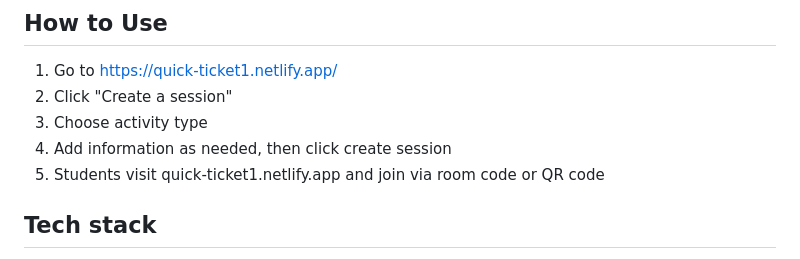
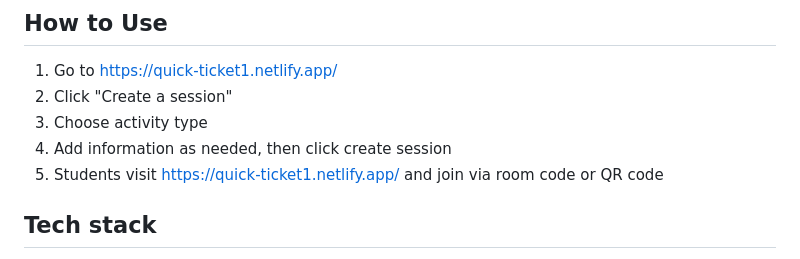
Before and after one commit to jjones26/quick-ticket, a Markdown page: README.md, the part around the change. GitHub-like rendering.

Commit message:
Update URL in README for joining sessions

```diff
--- a/README.md
+++ b/README.md
@@ -12,7 +12,7 @@ Inspired by Kahoot, minus the trivia gameshow energy. Built for serious classroo
 2. Click "Create a session"
 3. Choose activity type
 4. Add information as needed, then click create session
-5. Students visit quick-ticket1.netlify.app and join via room code or QR code
+5. Students visit https://quick-ticket1.netlify.app/ and join via room code or QR code
 
 ## Tech stack
 
```
